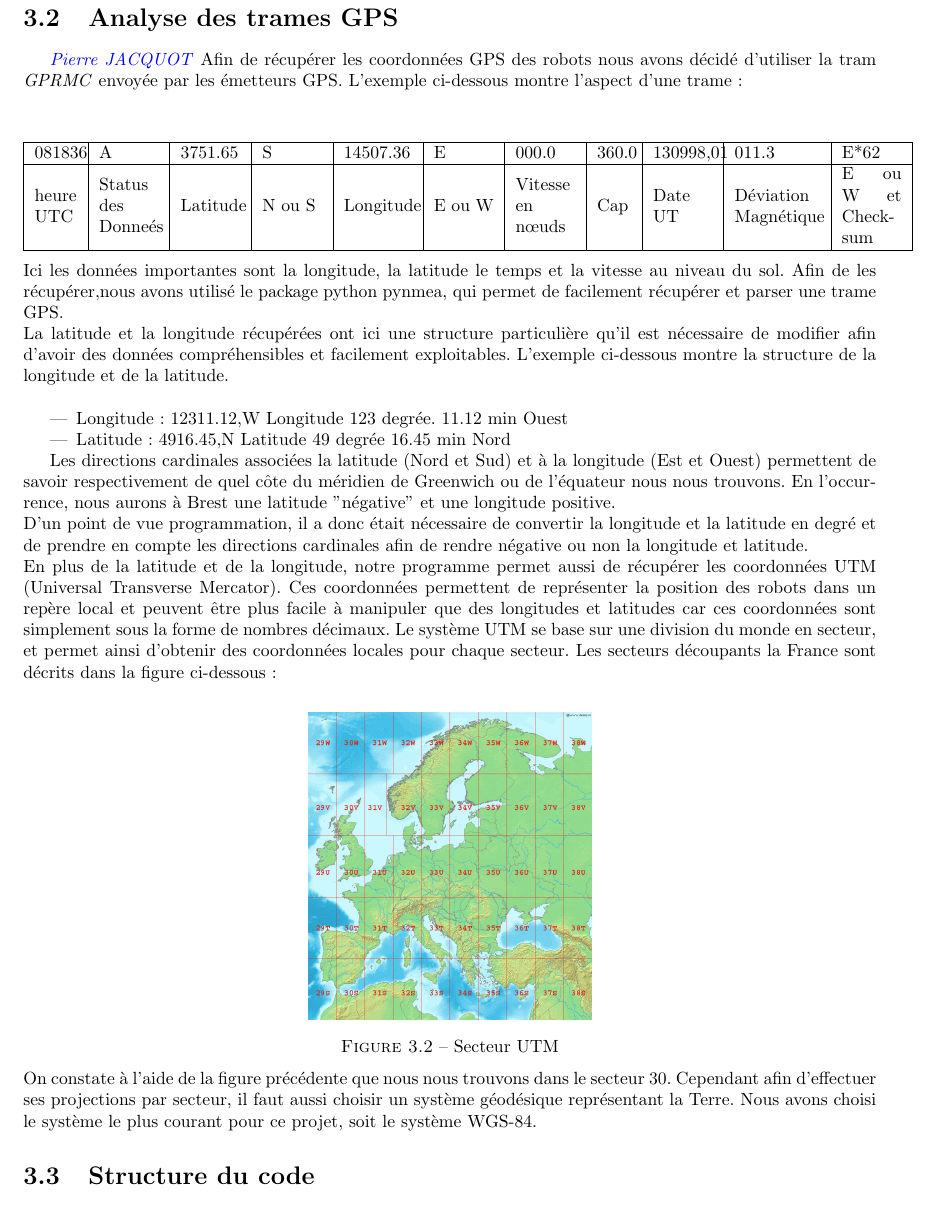
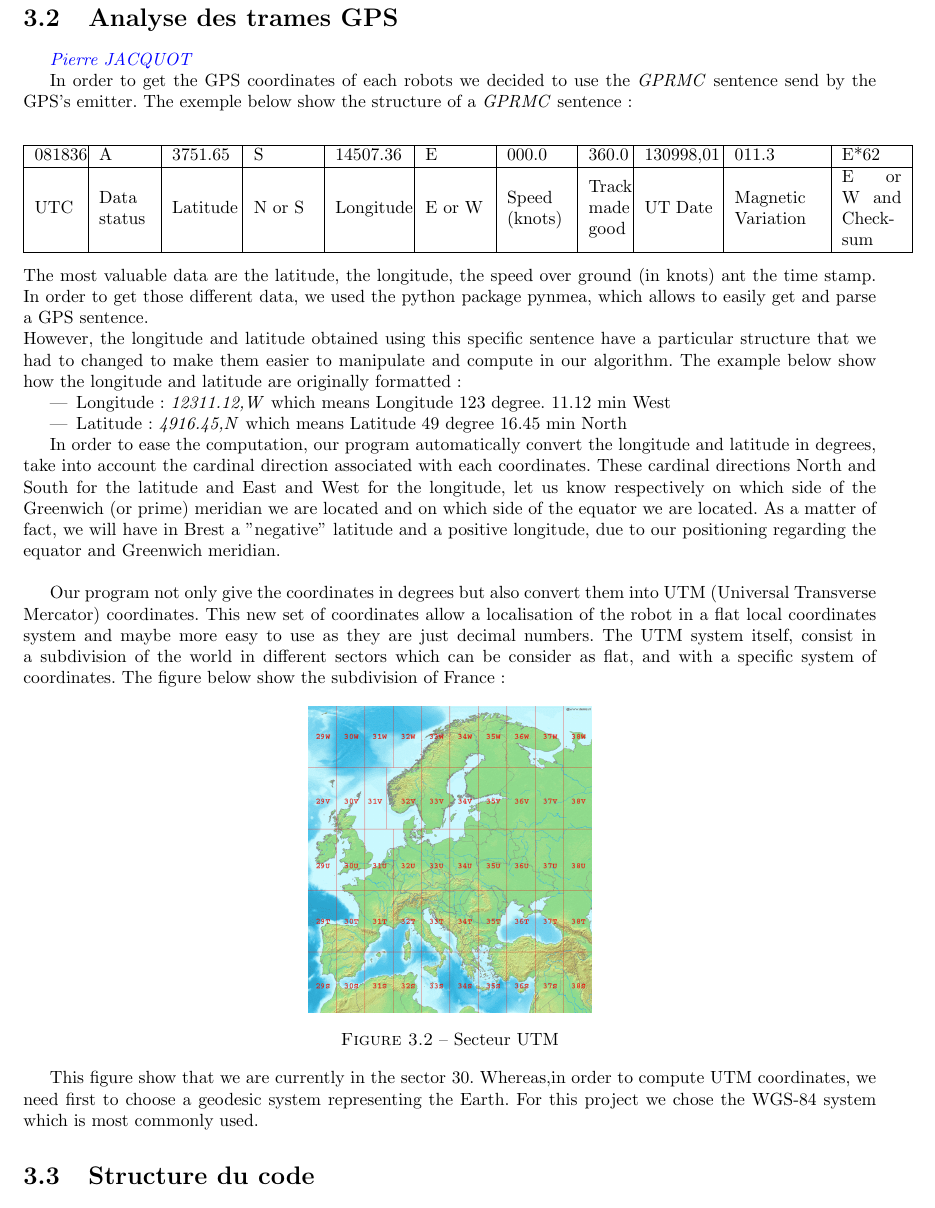
Before and after one commit to UV57-ProjetGascogne2016/Gascogne, a LaTeX thesis (RapportGroupe57.tex): part of page 7 of 7, cut so that both start at the same text. Compiled offline with pdfLaTeX.

Commit message:
update 16/02/2016

```diff
--- a/RapportGroupe57.tex
+++ b/RapportGroupe57.tex
@@ -190,31 +190,38 @@ ici la description des GPS utilisés
 ici la description des robots et des récepteurs
 \section{Analyse des trames GPS}
 \textcolor{blue}{\textit{Pierre JACQUOT}}
-Afin de récupérer les coordonnées GPS des robots nous avons décidé d'utiliser la tram \textit{GPRMC} envoyée par les émetteurs GPS. L'exemple ci-dessous montre l'aspect d'une trame : \newline
+
+In order to get the GPS coordinates of each robots we decided to use the \textit{GPRMC} sentence send by the GPS's emitter. The exemple below show the structure of a \textit{GPRMC} sentence : \
 \begin{center}
-\begin{tabular}{|m{0.05\linewidth}|m{0.07\linewidth}|m{0.07\linewidth}|m{0.07\linewidth}|m{0.08\linewidth}|m{0.07\linewidth}|m{0.07\linewidth}|m{0.04\linewidth}|m{0.07\linewidth}|m{0.1\linewidth}|m{0.07\linewidth}|}
+\begin{tabular}{|m{0.05\linewidth}|m{0.06\linewidth}|m{0.07\linewidth}|m{0.07\linewidth}|m{0.08\linewidth}|m{0.07\linewidth}|m{0.07\linewidth}|m{0.04\linewidth}|m{0.08\linewidth}|m{0.1\linewidth}|m{0.07\linewidth}|}
 \hline
     081836 & A & 3751.65 & S & 14507.36 & E & 000.0 & 360.0 & 130998,01 & 011.3 & E*62  \\ \hline
-    heure UTC & Status des Donneés & Latitude & N ou S & Longitude & E ou W & Vitesse en nœuds & Cap & Date UT & Déviation Magnétique & E ou W et Checksum \\ \hline
+     UTC & Data status & Latitude & N or S & Longitude & E or W & Speed (knots) & Track made good &  UT Date & Magnetic Variation & E or W and Checksum \\ \hline
 
 \end{tabular}
 \end{center}
-Ici les données importantes sont la longitude, la latitude le temps et la vitesse au niveau du sol. Afin de les récupérer,nous avons utilisé le package python pynmea, qui permet de facilement récupérer et parser une trame GPS. \newline
-La latitude et la longitude récupérées ont ici une structure particulière qu'il est nécessaire de modifier afin d'avoir des données compréhensibles et facilement exploitables. L'exemple ci-dessous montre la structure de la longitude et de la latitude. \newline
+The most valuable data are the latitude, the longitude, the speed over ground (in knots) ant the time stamp. In order to get those different data, we used the python package pynmea, which allows to easily get and parse a GPS sentence. \\
+However, the longitude and latitude obtained using this specific sentence have a particular structure that we had to changed to make them easier to manipulate and compute in our algorithm. The example below show how the longitude and latitude are originally formatted :
+\
 \begin{itemize}
-  \item Longitude  : 12311.12,W   Longitude 123 degrée. 11.12 min Ouest
-  \item Latitude : 4916.45,N    Latitude 49 degrée 16.45 min Nord
+  \item Longitude  : \textit{12311.12,W} which means Longitude 123 degree. 11.12 min West
+  \item Latitude : \textit{4916.45,N} which means Latitude 49 degree 16.45 min North
 \end{itemize}
 
-Les directions cardinales associées la latitude (Nord et Sud) et à la longitude (Est et Ouest) permettent de savoir respectivement de quel côte du méridien de Greenwich ou de l'équateur nous nous trouvons. En l'occurrence, nous aurons à Brest une latitude "négative" et une longitude positive.\newline
-D'un point de vue programmation, il a donc était nécessaire de convertir la longitude et la latitude en degré et de prendre en compte les directions cardinales afin de rendre négative ou non la longitude et latitude.\newline
-En plus de la latitude et de la longitude, notre programme permet aussi de récupérer les coordonnées UTM (Universal Transverse Mercator). Ces coordonnées permettent de représenter la position des robots dans un repère local et peuvent être plus facile à manipuler que des longitudes et latitudes car ces coordonnées sont simplement sous la forme de nombres décimaux. Le système UTM se base sur une division du monde en secteur, et permet ainsi d'obtenir des coordonnées locales pour chaque secteur. Les secteurs découpants la France sont décrits dans la figure ci-dessous :\newline
+In order to ease the computation, our program automatically convert the longitude and latitude in degrees, take into account the cardinal direction associated with each coordinates.
+These cardinal directions North and South for the latitude and East and West for the longitude, let us know respectively on which side of the Greenwich (or prime) meridian we are located and on which side of the equator we are located. As a matter of fact, we will have in Brest a "negative" latitude and a positive longitude, due to our positioning regarding the equator and Greenwich meridian.\\
+
+Our program not only give the coordinates in degrees but also convert them into UTM (Universal Transverse Mercator) coordinates. This new set of coordinates allow a localisation of the robot in a flat local coordinates system and maybe more easy to use as they are just decimal numbers. The UTM system itself, consist in a subdivision of the world in different sectors which can be consider as flat, and with a specific system of coordinates.
+The figure below show the subdivision of France: \
+
 \begin{center}
 \includegraphics[scale=0.2]{secteurUTM.png}
 \captionof{figure}{Secteur UTM}
 \label{fig1}
 \end{center}
-On constate à l'aide de la figure précédente que nous nous trouvons dans le secteur 30. Cependant afin d'effectuer ses projections par secteur, il faut aussi choisir un système géodésique représentant la Terre. Nous avons choisi le système le plus courant pour ce projet, soit le système WGS-84.
+
+This figure show that we are currently in the sector 30. Whereas,in order to compute UTM coordinates, we need first to choose a geodesic system representing the Earth. For this project we chose the WGS-84 system which is most commonly used.
+
 
 \section{Structure du code}
 
```
Also changed, not shown: RapportGroupe57.pdf.
